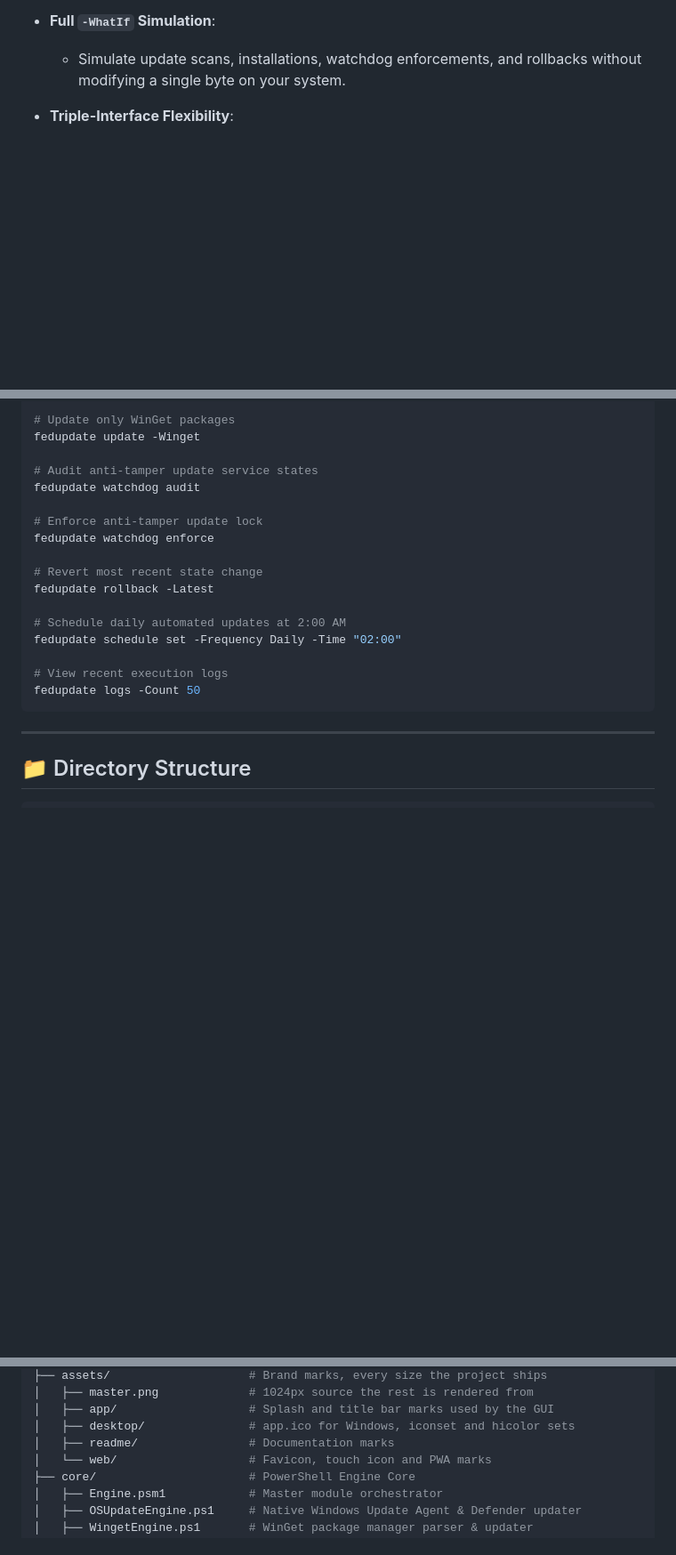
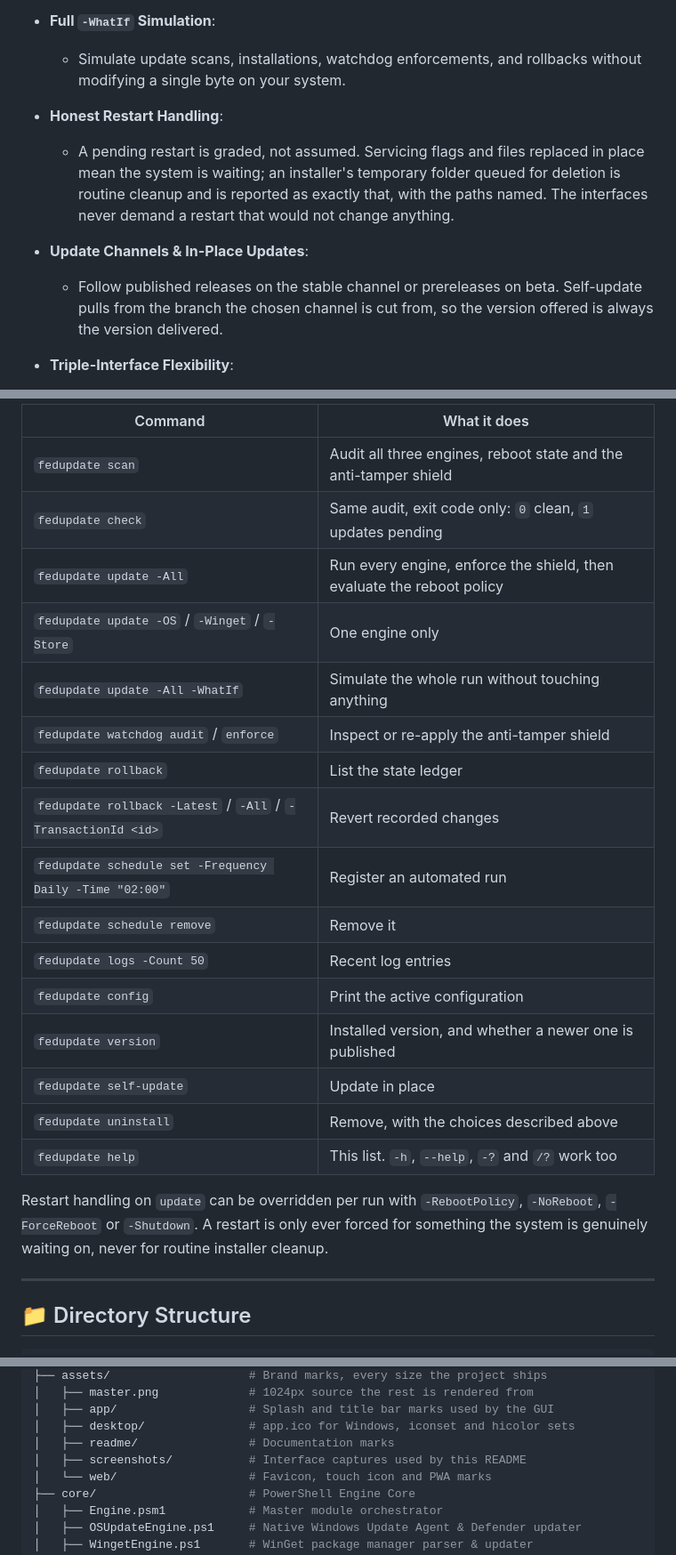
Before and after one commit to Arelius-D/FedUpDate, a Markdown page: README.md, 3 parts joined by grey strips. Shown at 89% size. GitHub-like rendering; blank space fills up the shorter version.

````diff
--- a/README.md
+++ b/README.md
@@ -26,6 +26,12 @@ An ultra-lightweight, transparent, and modern Windows 11 update management suite
 
 - **Full `-WhatIf` Simulation**:
   - Simulate update scans, installations, watchdog enforcements, and rollbacks without modifying a single byte on your system.
+
+- **Honest Restart Handling**:
+  - A pending restart is graded, not assumed. Servicing flags and files replaced in place mean the system is waiting; an installer's temporary folder queued for deletion is routine cleanup and is reported as exactly that, with the paths named. The interfaces never demand a restart that would not change anything.
+
+- **Update Channels & In-Place Updates**:
+  - Follow published releases on the stable channel or prereleases on beta. Self-update pulls from the branch the chosen channel is cut from, so the version offered is always the version delivered.
 
 - **Triple-Interface Flexibility**:
   - **Modern Fluent 2 Desktop GUI**: Glassmorphic Mica/Acrylic backdrops, custom 48px extended title bar, 3 glowing status rings, SettingsCards, badge pills, and a real-time docked task progress drawer with a live terminal stream.
@@ -84,22 +166,27 @@ fedupdate update -All
 
-# Update only WinGet packages
-fedupdate update -Winget
+| Command | What it does |
+|---------|--------------|
+| `fedupdate scan` | Audit all three engines, reboot state and the anti-tamper shield |
+| `fedupdate check` | Same audit, exit code only: `0` clean, `1` updates pending |
+| `fedupdate update -All` | Run every engine, enforce the shield, then evaluate the reboot policy |
+| `fedupdate update -OS` / `-Winget` / `-Store` | One engine only |
+| `fedupdate update -All -WhatIf` | Simulate the whole run without touching anything |
+| `fedupdate watchdog audit` / `enforce` | Inspect or re-apply the anti-tamper shield |
+| `fedupdate rollback` | List the state ledger |
+| `fedupdate rollback -Latest` / `-All` / `-TransactionId <id>` | Revert recorded changes |
+| `fedupdate schedule set -Frequency Daily -Time "02:00"` | Register an automated run |
+| `fedupdate schedule remove` | Remove it |
+| `fedupdate logs -Count 50` | Recent log entries |
+| `fedupdate config` | Print the active configuration |
+| `fedupdate version` | Installed version, and whether a newer one is published |
+| `fedupdate self-update` | Update in place |
+| `fedupdate uninstall` | Remove, with the choices described above |
+| `fedupdate help` | This list. `-h`, `--help`, `-?` and `/?` work too |
 
-# Audit anti-tamper update service states
-fedupdate watchdog audit
-
-# Enforce anti-tamper update lock
-fedupdate watchdog enforce
-
-# Revert most recent state change
-fedupdate rollback -Latest
-
-# Schedule daily automated updates at 2:00 AM
-fedupdate schedule set -Frequency Daily -Time "02:00"
-
-# View recent execution logs
-fedupdate logs -Count 50
-```
+Restart handling on `update` can be overridden per run with `-RebootPolicy`,
+`-NoReboot`, `-ForceReboot` or `-Shutdown`. A restart is only ever forced for
+something the system is genuinely waiting on, never for routine installer
+cleanup.
 
 ---
 
@@ -118,6 +205,7 @@ FedUpDate/
 │   ├── app/                   # Splash and title bar marks used by the GUI
 │   ├── desktop/               # app.ico for Windows, iconset and hicolor sets
 │   ├── readme/                # Documentation marks
+│   ├── screenshots/           # Interface captures used by this README
 │   └── web/                   # Favicon, touch icon and PWA marks
 ├── core/                      # PowerShell Engine Core
 │   ├── Engine.psm1            # Master module orchestrator
````
Also changed, not shown: other parts of README.md (+86 -10 lines), assets/screenshots/gui-dashboard-dark.png (added), assets/screenshots/gui-dashboard-light.png (added).
